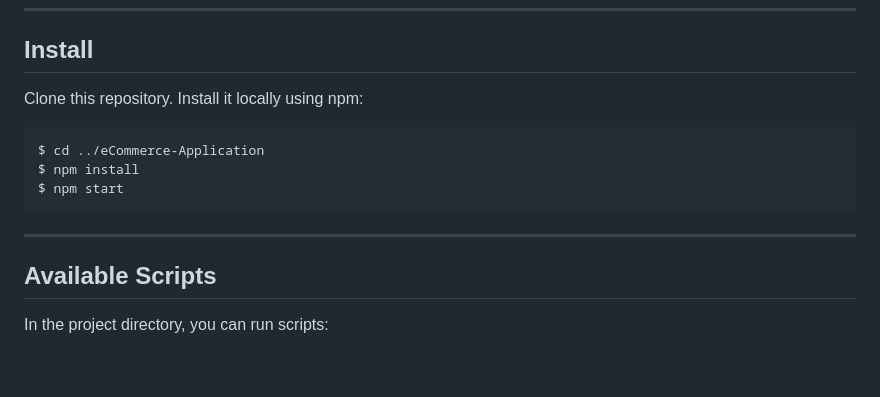
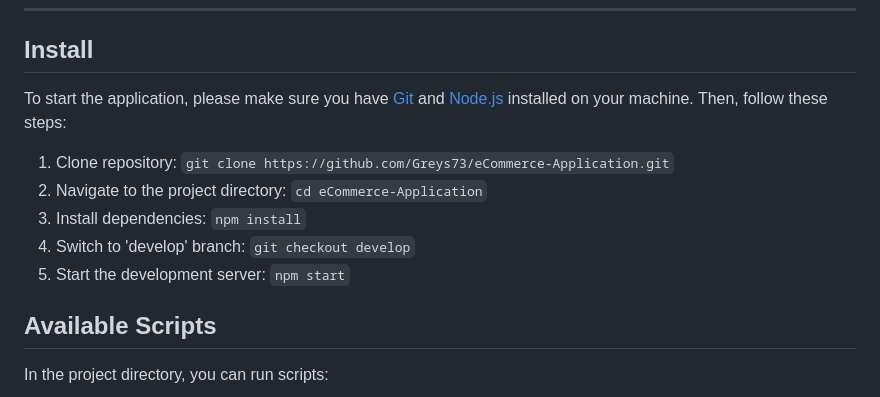
Before and after one commit to Greys73/eCommerce-Application, a Markdown page: README.md, the part around the change. Rendered like a GitHub page; blank space fills up the shorter version.

Commit message:
feat: add install instructions  6 авг 2023 г. 15:41:13

````diff
--- a/README.md
+++ b/README.md
@@ -50,15 +50,12 @@ Technology stack:
 ---
 
 ## Install
-Clone this repository. Install it locally using npm:
-
-```
-$ cd ../eCommerce-Application
-$ npm install
-$ npm start
-```
-
----
+To start the application, please make sure you have [Git](https://git-scm.com) and [Node.js](https://nodejs.org) installed on your machine. Then, follow these steps:
+1. Clone repository: `git clone https://github.com/Greys73/eCommerce-Application.git`
+1. Navigate to the project directory: `cd eCommerce-Application`
+1. Install dependencies: `npm install`
+1. Switch to 'develop' branch: `git checkout develop`
+1. Start the development server: `npm start`
 
 ## Available Scripts
 In the project directory, you can run scripts:
````
